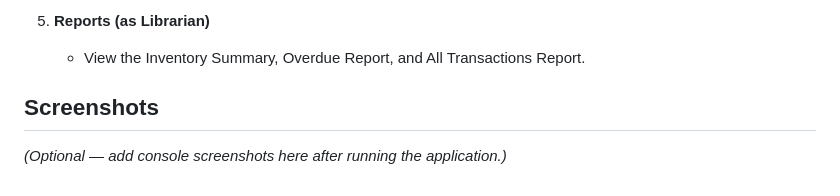
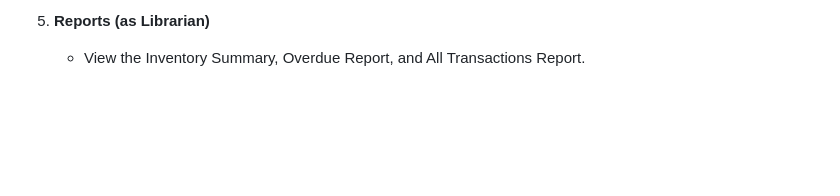
Before and after one commit to sloo033g-ctrl/library-management-system, a Markdown page: README.md, the part around the change. Drawn GitHub-style; blank space fills up the shorter version.

Commit message:
Remove optional screenshots section from README
Removed optional section for adding console screenshots.

```diff
--- a/README.md
+++ b/README.md
@@ -206,7 +206,3 @@ Manual test scenarios to walk through:
 
 5. **Reports (as Librarian)**
    - View the Inventory Summary, Overdue Report, and All Transactions Report.
-
-## Screenshots
-
-_(Optional — add console screenshots here after running the application.)_
```
